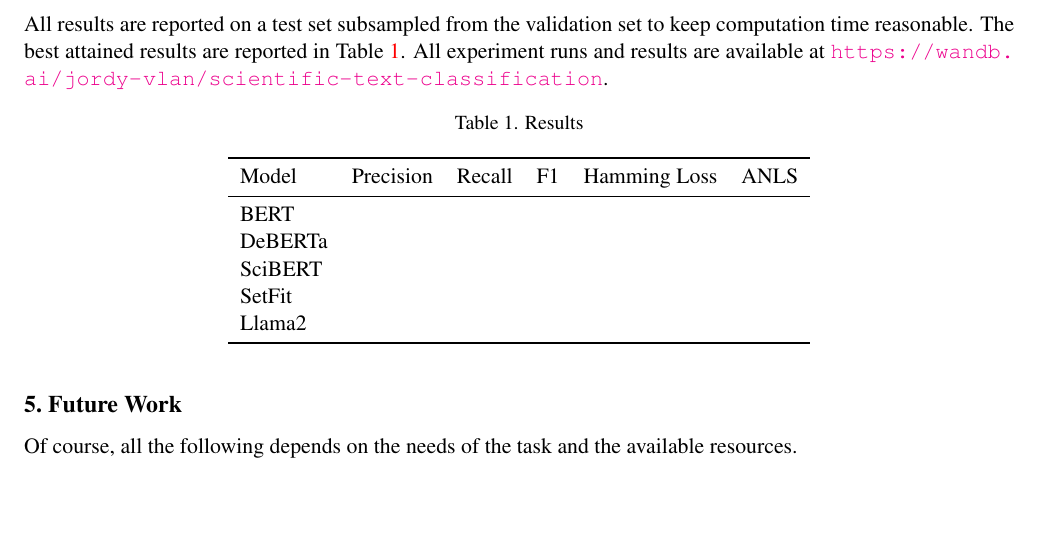
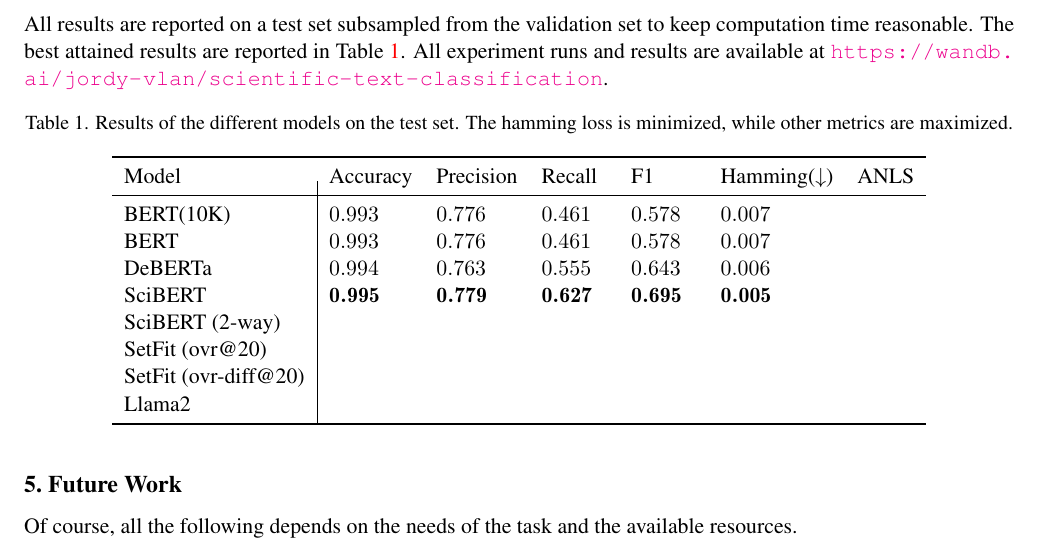
Before and after one commit to Jordy-VL/AAPD, a LaTeX document (report/main.tex): part of page 2 of 3, cut so that both start at the same text, the shorter picture padded with empty space. Compiled offline with pdfLaTeX.

Commit message:
some results added

```diff
--- a/report/main.tex
+++ b/report/main.tex
@@ -84,16 +84,21 @@ All experiment runs and results are available at \url{https://wandb.ai/jordy-vla
 
 \begin{table}[h]
   \centering
-  \caption{Results}
+\caption{Results of the different models on the test set. The hamming loss is minimized, while other metrics are maximized.}
   \label{tab:results}
-\begin{tabular}{lccccc}
+\npdecimalsign{.}
+\nprounddigits{3}
+\begin{tabular}{l|n{1}{4}n{1}{4}n{1}{4}n{1}{4}n{1}{4}n{1}{4}}
     \toprule
-Model & Precision & Recall & F1 & Hamming Loss & ANLS \\
+\text{Model} & \text{Accuracy} & \text{Precision} & \text{Recall} & \text{F1} & \text{Hamming}($\downarrow$) & \text{ANLS} \\
     \midrule
-BERT                                                  \\
-DeBERTa                                               \\
-SciBERT                                               \\
-SetFit                                                \\
+BERT(10K) &   0.993458787878788 & 0.776191475960529 & 0.460541887262535 & 0.578085297681873 & 0.006541212121212 &  \\
+BERT & 0.993458787878788	& 0.776191475960529& 	0.460541887262535& 	0.578085297681873& 0.006541212121212 	 & \\
+DeBERTa   & 0.993986060606061	 & 0.763045337895637 & 	0.554967958688484	 & 0.642581853546086	 & 0.006013939393939 & \\
+SciBERT 	 & {\npboldmath}0.994643636363636 & {\npboldmath}0.779447068845349	 &	{\npboldmath}0.626907505450016		 & {\npboldmath} 0.694904722452361		 & {\npboldmath}0.005356363636364 	 &\\
+SciBERT (2-way) 	 & \\
+SetFit (ovr@20)                                               \\
+SetFit (ovr-diff@20)                                               \\
 Llama2                                                \\
     \bottomrule
   \end{tabular}
```
Also changed, not shown: report/main.pdf.
